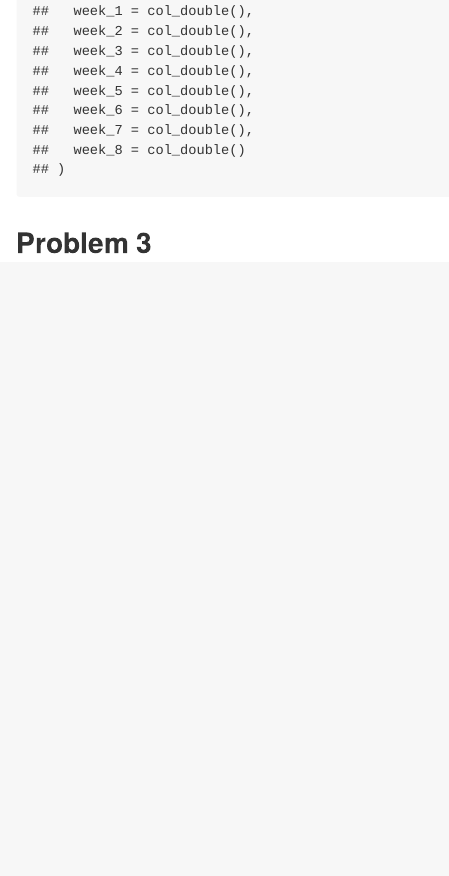
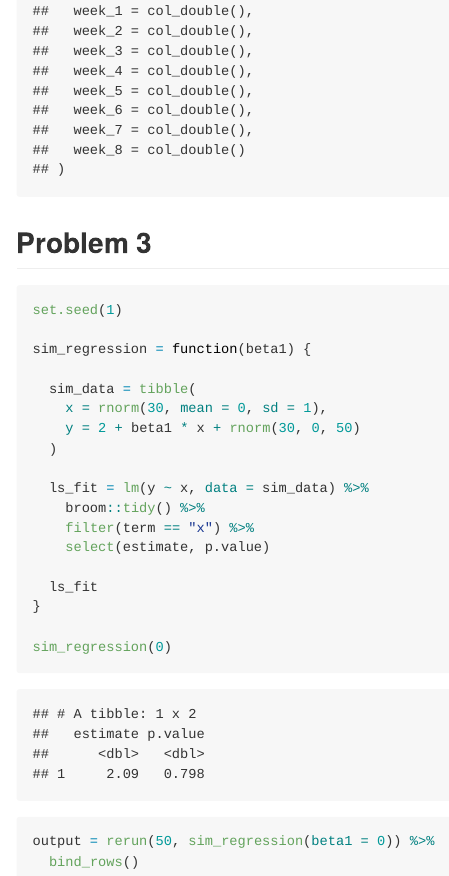
Before and after one commit to jthompson3175/p8105_hw5_jt3175, an R Markdown document (p8105_hw5_jt3175.Rmd): the page in a window 1100 px wide, from 6760 px down. The pictures show the output file p8105_hw5_jt3175.md that the author committed with the source, drawn offline in the style of GitHub.

Commit message:
Finished the regression function for problem 3

````diff
--- a/p8105_hw5_jt3175.Rmd
+++ b/p8105_hw5_jt3175.Rmd
@@ -114,5 +114,25 @@ files = tibble(csv_name = list.files("./data/")) %>%
 ## Problem 3
 
 ```{r}
+set.seed(1)
 
+sim_regression = function(beta1) {
+
+  sim_data = tibble(
+    x = rnorm(30, mean = 0, sd = 1),
+    y = 2 + beta1 * x + rnorm(30, 0, 50)
+  )
+
+  ls_fit = lm(y ~ x, data = sim_data) %>%
+    broom::tidy() %>%
+    filter(term == "x") %>%
+    select(estimate, p.value)
+
+  ls_fit
+}
+
+sim_regression(0)
+
+output = rerun(50, sim_regression(beta1 = 0)) %>%
+  bind_rows()
 ```
````
Also changed, not shown: p8105_hw5_jt3175.md.
